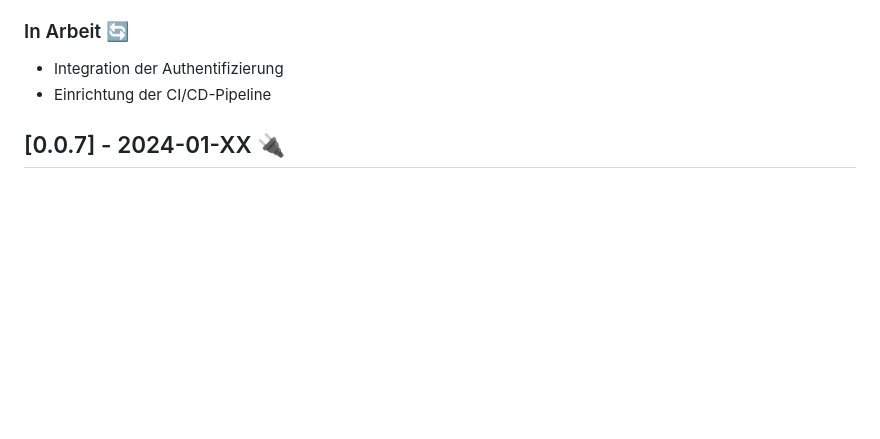
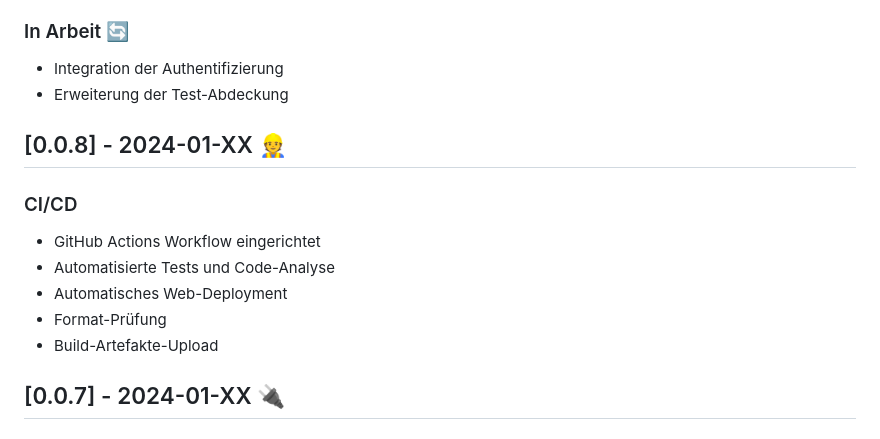
Before and after one commit to Jokerman890/PolyglotteTranslate, a Markdown page: CHANGELOG.md, the part around the change. Rendered like a GitHub page; blank space fills up the shorter version.

Commit message:
Docs: Aktualisiere CHANGELOG mit CI/CD Integration

```diff
--- a/CHANGELOG.md
+++ b/CHANGELOG.md
@@ -11,7 +11,16 @@ Alle wichtigen Änderungen am Polyglotte Translate Projekt werden in dieser Date
 
 ### In Arbeit 🔄
 - Integration der Authentifizierung
-- Einrichtung der CI/CD-Pipeline
+- Erweiterung der Test-Abdeckung
+
+## [0.0.8] - 2024-01-XX 👷
+
+### CI/CD
+- GitHub Actions Workflow eingerichtet
+- Automatisierte Tests und Code-Analyse
+- Automatisches Web-Deployment
+- Format-Prüfung
+- Build-Artefakte-Upload
 
 ## [0.0.7] - 2024-01-XX 🔌
 
```
